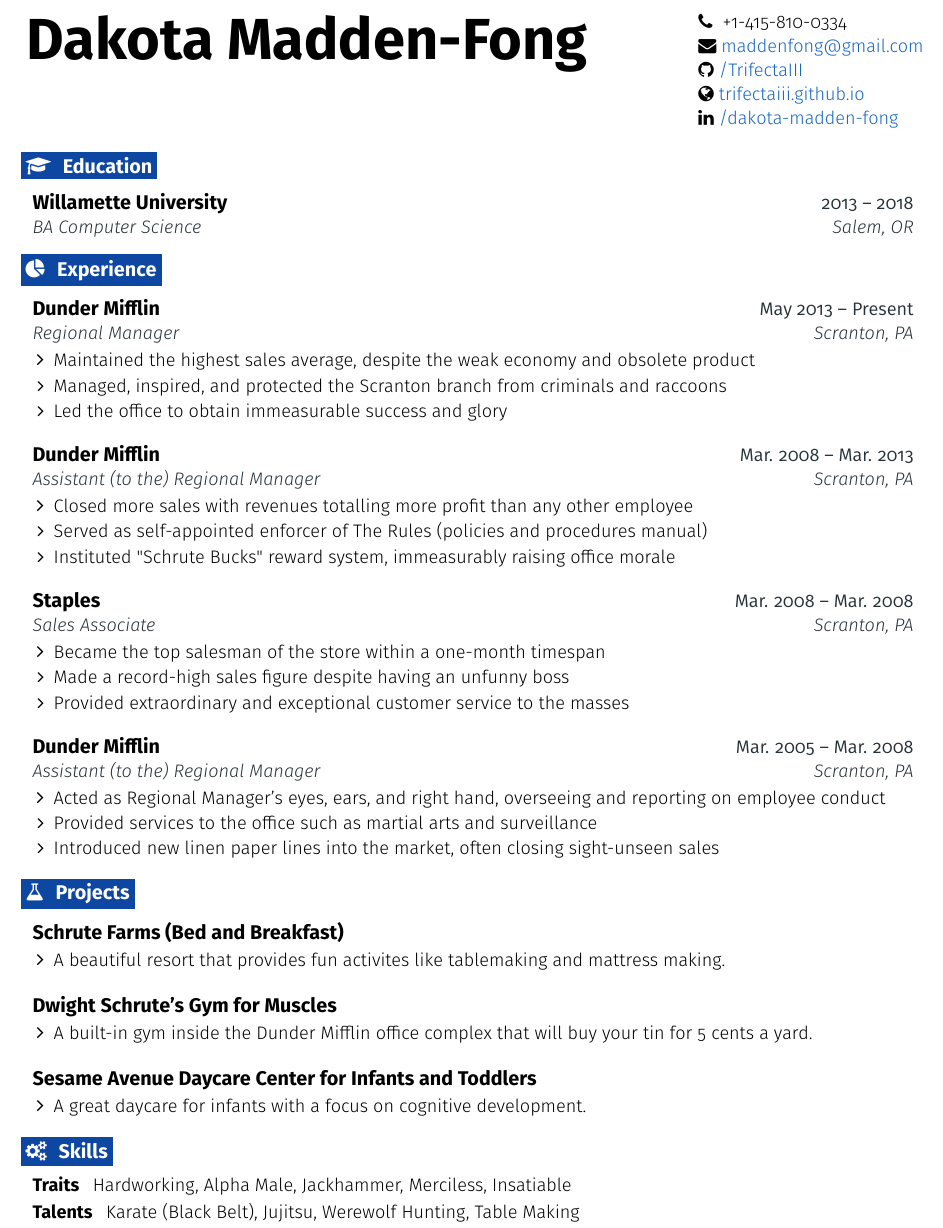
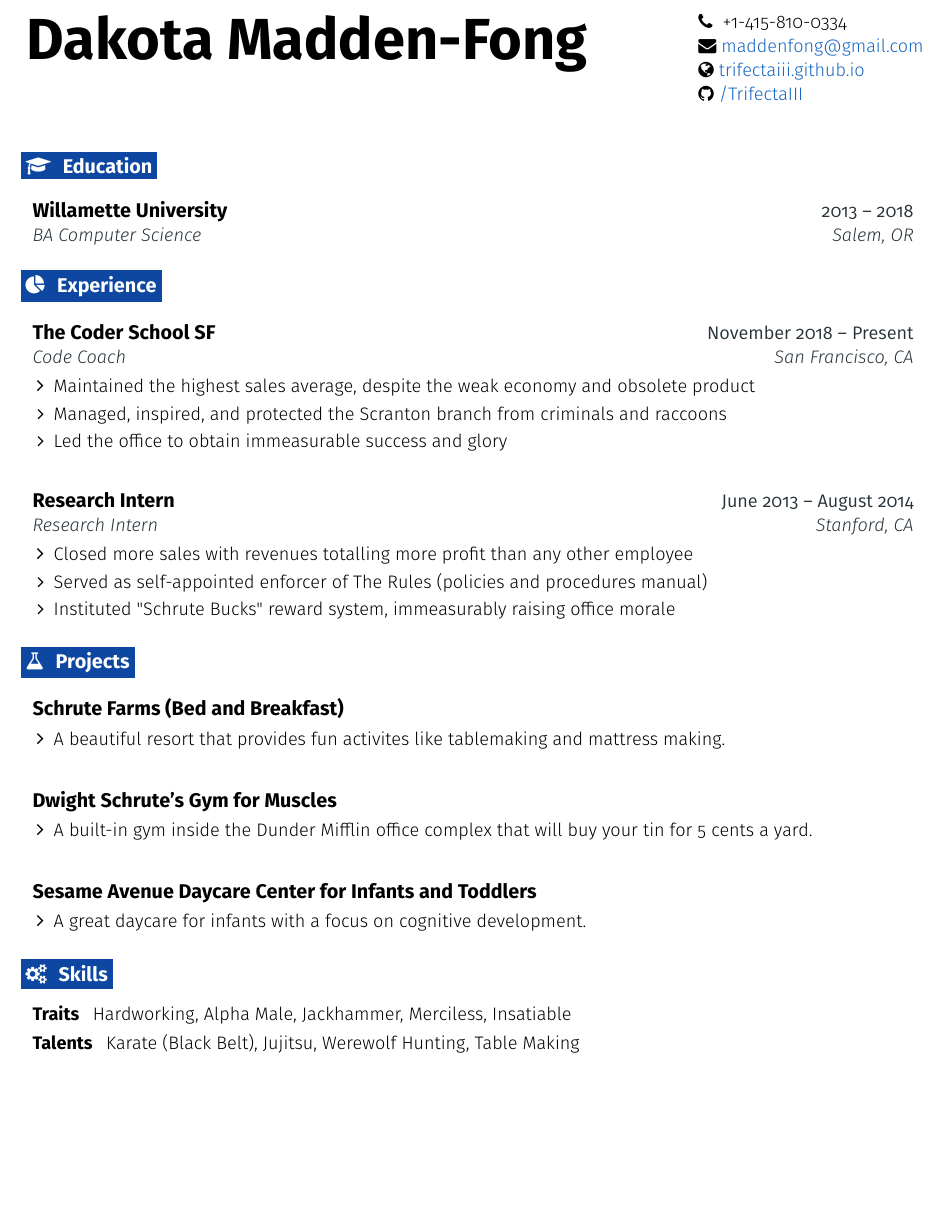
Before and after one commit to TrifectaIII/TrifectaIII.github.io, a LaTeX CV (Resume/resume.tex): part of the page, cut so that both start at the same text, the shorter picture padded with empty space. Compiled offline with pdfLaTeX.

Commit message:
forther work on building resume

```diff
--- a/Resume/resume.tex
+++ b/Resume/resume.tex
@@ -171,8 +171,8 @@
 
 %---------------------------------------------------- HEADER ----------------------------------------------------
 
-\headertype{\phone}{\email}{\github}{\website}{\linkedin}{} % Set the order of items here
-%\headertype{\github}{\website}{\phone}{\email}{}
+%\headertype{\phone}{\email}{\github}{\website}{\linkedin}{} % Set the order of items here
+\headertype{\phone}{\email}{\website}{\github}{}{} % extra empty braces instead of linkedin
 \vspace{-10pt} % Set a negative value to push the body up, and the opposite
 
 %-------------------------------------------------- EDUCATION --------------------------------------------------
@@ -189,8 +189,8 @@
 
   \resumeEntryStart
     \resumeEntryTSDL
-      {Dunder Mifflin}{May 2013 -- Present}
-      {Regional Manager}{Scranton, PA}
+      {The Coder School SF}{November 2018 -- Present}
+      {Code Coach}{San Francisco, CA}
     \resumeItemListStart
       \resumeItem {Maintained the highest sales average, despite the weak economy and obsolete product}
       \resumeItem {Managed, inspired, and protected the Scranton branch from criminals and raccoons}
@@ -200,34 +200,12 @@
 
   \resumeEntryStart
     \resumeEntryTSDL
-      {Dunder Mifflin}{Mar. 2008 -- Mar. 2013}
-      {Assistant (to the) Regional Manager}{Scranton, PA}
+      {Research Intern}{June 2013 -- August 2014}
+      {Research Intern}{Stanford, CA}
     \resumeItemListStart
       \resumeItem {Closed more sales with revenues totalling more profit than any other employee}
       \resumeItem {Served as self-appointed enforcer of The Rules (policies and procedures manual)}
       \resumeItem {Instituted "Schrute Bucks" reward system, immeasurably raising office morale}
-    \resumeItemListEnd
-  \resumeEntryEnd
-
-  \resumeEntryStart
-    \resumeEntryTSDL
-      {Staples}{Mar. 2008 -- Mar. 2008}
-      {Sales Associate}{Scranton, PA}
-    \resumeItemListStart
-        \resumeItem {Became the top salesman of the store within a one-month timespan}
-        \resumeItem {Made a record-high sales figure despite having an unfunny boss}
-        \resumeItem {Provided extraordinary and exceptional customer service to the masses}
-    \resumeItemListEnd
-  \resumeEntryEnd
-
-  \resumeEntryStart
-    \resumeEntryTSDL
-      {Dunder Mifflin}{Mar. 2005 -- Mar. 2008}
-      {Assistant (to the) Regional Manager}{Scranton, PA}
-    \resumeItemListStart
-      \resumeItem {Acted as Regional Manager's eyes, ears, and right hand, overseeing and reporting on employee conduct}
-      \resumeItem {Provided services to the office such as martial arts and surveillance}
-      \resumeItem {Introduced new linen paper lines into the market, often closing sight-unseen sales}
     \resumeItemListEnd
   \resumeEntryEnd
 
```
Also changed, not shown: Resume/resume.pdf, 2 other files.
